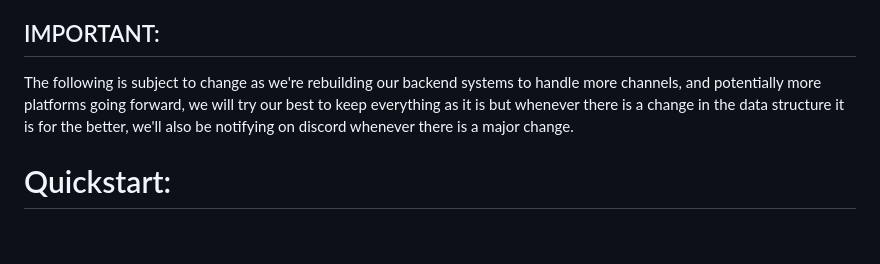
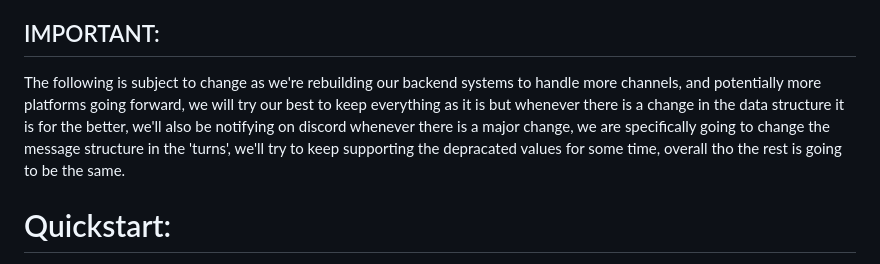
Before and after one commit to Moe03/Voiceglow, a Markdown page: README.md, the part around the change. GitHub-like rendering; blank space fills up the shorter version.

```diff
--- a/README.md
+++ b/README.md
@@ -5,7 +5,7 @@ https://voiceglow.org
 Docs to programatically interact with the VG widget with JS. React package coming soon 👀
 
 ## IMPORTANT:
-The following is subject to change as we're rebuilding our backend systems to handle more channels, and potentially more platforms going forward, we will try our best to keep everything as it is but whenever there is a change in the data structure it is for the better, we'll also be notifying on discord whenever there is a major change.
+The following is subject to change as we're rebuilding our backend systems to handle more channels, and potentially more platforms going forward, we will try our best to keep everything as it is but whenever there is a change in the data structure it is for the better, we'll also be notifying on discord whenever there is a major change, we are specifically going to change the message structure in the 'turns', we'll try to keep supporting the depracated values for some time, overall tho the rest is going to be the same.
 
 # Quickstart:
 
```
